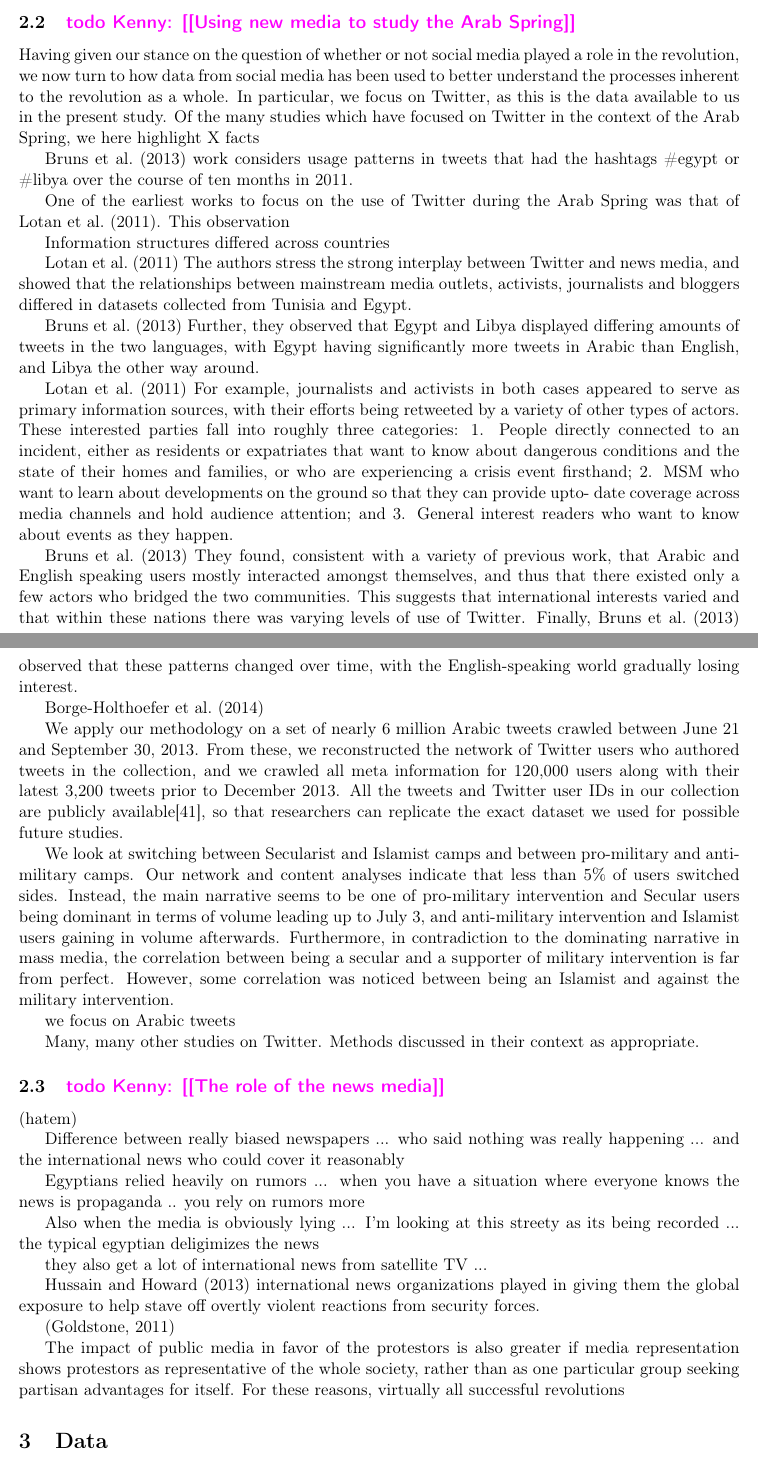
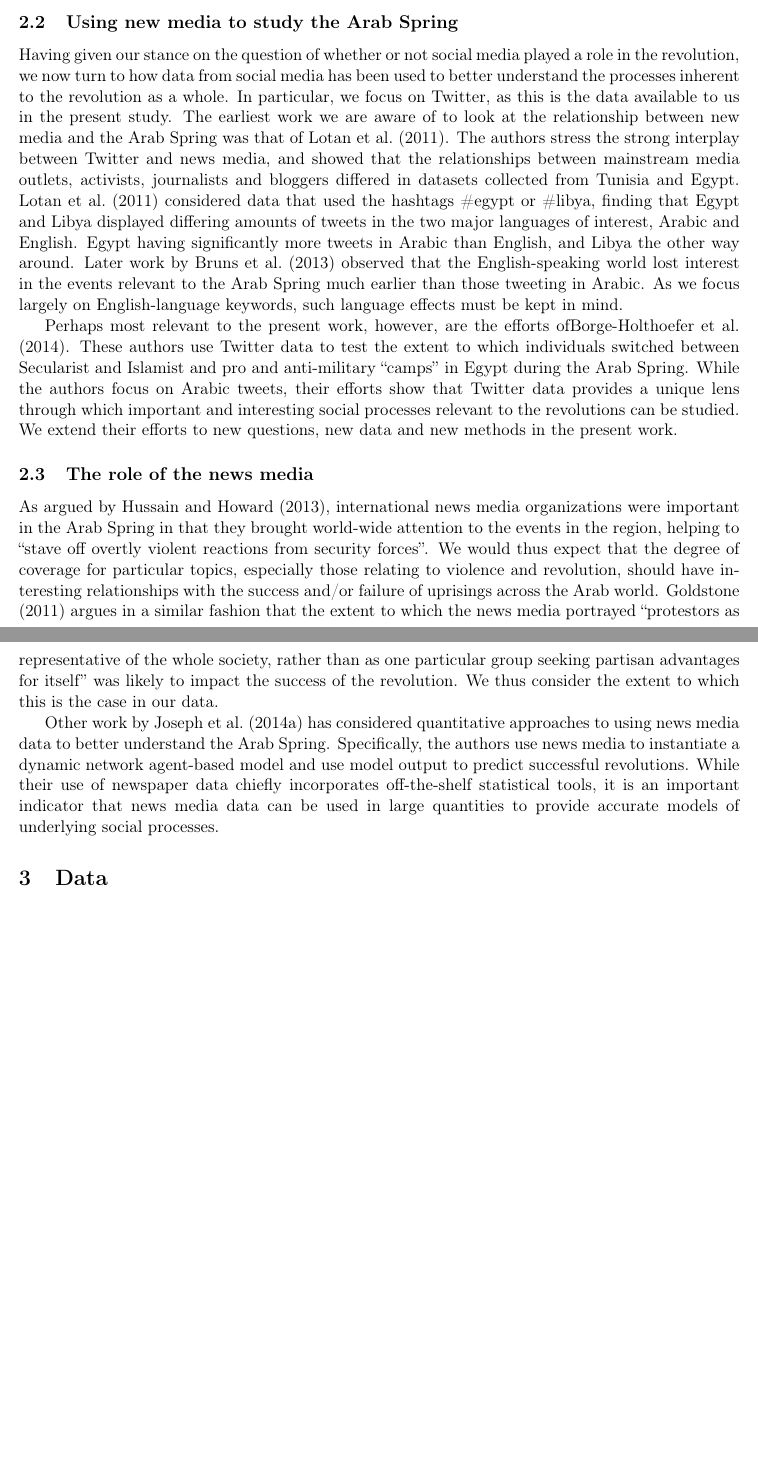
Before and after one commit to kennyjoseph/minerva_relig_paper, a LaTeX paper (arab_spring_paper/arab_spring_paper.tex, which reads arab_spring_paper/related_work.tex): two parts of pages 5 and 6 of 14 before the commit and two parts of pages 5 and 6 of 18 after it, joined at a grey line, cut so that both start at the same text, the shorter picture padded with empty space. Compiled offline with pdfLaTeX; a missing bibliography style is replaced by a similar one.

Commit message:
updated paper

```diff
--- a/arab_spring_paper/related_work.tex
+++ b/arab_spring_paper/related_work.tex
@@ -26,44 +26,30 @@ The development of these unified coalitions across various social groups also pr
 
 Social media, of course, had much the same effect, increasing both the level of information spread and the extent to which individuals felt compelled to participate in protests \cite{tufekci_social_2012,wolfsfeld_social_2013,bellin_reconsidering_2012}. As insinuated above, it is generally agreed upon that social media, and new media more generally, played at least some role in the spread and success of certain revolutions that occurred during the Arab Spring.  There do exist, however, many scholars who feel this effect has been overstated, or that no such effect exists at all. \cite{comunello_will_2012} give an overview of a significant amount of work focusing on the relationship between social media and the Arab Spring.  The authors consider how, across 8 different properties of socail media, technological determinists (people who believed social media played \emph{the} causal factor) and the techno-realists (people who believed social media played \emph{no} causal role) differ on their opinions regarding the effect of social media.  Additionally, \cite{hussain_what_2013} provide a unique analysis of the role that communication infrastructures played in coordination with other effects on the revolutions.
 
-\subsection{\todoKenny{Using new media to study the Arab Spring}}
+\subsection{Using new media to study the Arab Spring}
 
-Having given our stance on the question of whether or not social media played a role in the revolution, we now turn to how data from social media has been used to better understand the processes inherent to the revolution as a whole.  In particular, we focus on Twitter, as this is the data available to us in the present study.  Of the many studies which have focused on Twitter in the context of the Arab Spring, we here highlight X facts
+Having given our stance on the question of whether or not social media played a role in the revolution, we now turn to how data from social media has been used to better understand the processes inherent to the revolution as a whole.  In particular, we focus on Twitter, as this is the data available to us in the present study.  The earliest work we are aware of to look at the relationship between new media and the Arab Spring was that of \cite{lotan_revolutions_2011}. The authors stress the strong interplay between Twitter and news media, and showed that the relationships between mainstream media outlets, activists, journalists and bloggers differed in datasets collected from Tunisia and Egypt. \cite{lotan_revolutions_2011} considered data that used the hashtags \#egypt or \#libya, finding that Egypt and Libya displayed differing amounts of tweets in the two major languages of interest, Arabic and English.  Egypt having significantly more tweets in Arabic than English, and Libya the other way around. Later work by \cite{bruns_arab_2013} observed that the English-speaking world lost interest in the events relevant to the Arab Spring much earlier than those tweeting in Arabic.   As we focus largely on English-language keywords, such language effects must be kept in mind.
 
-\cite{bruns_arab_2013} work considers usage patterns in tweets that had the hashtags \#egypt or \#libya over the course of ten months in 2011.
+Perhaps most relevant to the present work, however, are the efforts of\cite{borge-holthoefer_content_2014}. These authors use Twitter data to test the extent to which individuals switched between Secularist and Islamist and pro and anti-military ``camps'' in Egypt during the Arab Spring.  While the authors focus on Arabic tweets, their efforts show that Twitter data provides a unique lens through which important and interesting social processes relevant to the revolutions can be studied. We extend their efforts to new questions, new data and new methods in the present work.
+%\cite{bruns_arab_2013} work considers usage patterns in tweets that had the hashtags \#egypt or \#libya over the course of ten months in 2011.
 
-One of the earliest works to focus on the use of Twitter during the Arab Spring was that of \cite{lotan_revolutions_2011}. This observation
+%One of the earliest works to focus on the use of Twitter during the Arab Spring was that of \cite{lotan_revolutions_2011}. This observation
 
-Information structures differed across countries
-
-	\cite{lotan_revolutions_2011}
-		 The authors stress the strong interplay between Twitter and news media, and showed that the relationships between mainstream media outlets, activists, journalists and bloggers differed in datasets collected from Tunisia and Egypt.
-
-	\cite{bruns_arab_2013}
-		Further, they observed that Egypt and Libya displayed differing amounts of tweets in the two languages, with Egypt having significantly more tweets in Arabic than English, and Libya the other way around.
-
-\cite{lotan_revolutions_2011}
-For example, journalists and activists in both cases appeared to serve as primary information sources, with their efforts being retweeted by a variety of other types of actors.
-These interested parties fall into roughly three categories:
-1. People directly connected to an incident, either as residents or expatriates that want to
-know about dangerous conditions and the state of their homes and families, or who are
-experiencing a crisis event firsthand;
-2. MSM who want to learn about developments on the ground so that they can provide upto-
-date coverage across media channels and hold audience attention; and
-3. General interest readers who want to know about events as they happen.
-
-\cite{bruns_arab_2013}   They found, consistent with a variety of previous work, that Arabic and English speaking users mostly interacted amongst themselves, and thus that there existed only a few actors who bridged the two communities.    This suggests that international interests varied and that within these nations there was varying levels of use of Twitter.  Finally, \cite{bruns_arab_2013} observed that these patterns changed over time, with the English-speaking world gradually losing interest.
-
-\cite{borge-holthoefer_content_2014}
-
-	We apply our methodology on a set of nearly 6 million Arabic tweets crawled between June 21 and September 30, 2013. From these, we reconstructed the network of Twitter users who authored tweets in the collection, and we crawled all meta information for 120,000 users along with their latest 3,200 tweets prior to December 2013. All the tweets and Twitter user IDs in our collection are publicly available[41], so that researchers can replicate the exact dataset we used for possible future studies.
-
-	We look at switching between Secularist and Islamist camps and between pro-military and anti-military camps. Our network and content analyses indicate that less than 5\% of users switched sides. Instead, the main narrative seems to be one of pro-military intervention and Secular users being dominant in terms of volume leading up to July 3, and anti-military intervention and Islamist users gaining in volume afterwards. Furthermore, in contradiction to the dominating narrative in mass media, the correlation between being a secular and a supporter of military intervention is far from perfect. However, some correlation was noticed between being an Islamist and against the military intervention.
-
-	we focus on Arabic tweets
+%Information structures differed across countries
 
 
-Many, many other studies on Twitter. Methods discussed in their context as appropriate.
+%\cite{lotan_revolutions_2011}
+%For example, journalists and activists in both cases appeared to serve as primary information sources, with their efforts being retweeted by a variety of other types of actors.
+%These interested parties fall into roughly three categories:
+%1. People directly connected to an incident, either as residents or expatriates that want to
+%know about dangerous conditions and the state of their homes and families, or who are
+%experiencing a crisis event firsthand;
+%2. MSM who want to learn about developments on the ground so that they can provide upto-
+%date coverage across media channels and hold audience attention; and
+%3. General interest readers who want to know about events as they happen.
+
+%\cite{bruns_arab_2013}   They found, consistent with a variety of previous work, that Arabic and English speaking users mostly interacted amongst themselves, and thus that there existed only a few actors who bridged the two communities.    This suggests that international interests varied and that within these nations there was varying levels of use of Twitter.  Finally,
+
 
 	%(hatem)
 %		Things that twitter was used for:
@@ -72,26 +58,16 @@ Many, many other studies on Twitter. Methods discussed in their context as appro
 %		    documenting repression... (minority)
 %		Important to note that people in Egypt knew something was going to happen weeks before the 25th ... something in Cairo is gonna happen
 
-\subsection{\todoKenny{The role of the news media}}
+\subsection{The role of the news media}
 
-(hatem)
+As argued by \cite{hussain_what_2013}, international news media organizations were important in the Arab Spring in that they brought world-wide attention to the events in the region, helping to ``stave off overtly violent reactions from security forces''.  We would thus expect that the degree of coverage for particular topics, especially those relating to violence and revolution, should have interesting relationships with the success and/or failure of uprisings across the Arab world.  \cite{goldstone_cross-class_2011} argues in a similar fashion that the extent to which the news media portrayed ``protestors as representative of the whole society, rather than as one particular group seeking partisan advantages for itself'' was likely to impact the success of the revolution.  We thus consider the extent to which this is the case in our data.
 
-Difference between really biased newspapers ... who said nothing was really happening ... and the international news who could cover it reasonably
-
-Egyptians relied heavily on rumors ... when you have a situation where everyone knows the news is propaganda .. you rely on rumors more
-
-    Also when the media is obviously lying ... I'm looking at this streety as its being recorded ... the typical egyptian deligimizes the news
-
-	they also get a lot of international news from satellite TV ...
-
-\cite{hussain_what_2013}
- international news organizations played in giving them the global exposure
-to help stave off overtly violent reactions from security forces.
-
-\citep{goldstone_cross-class_2011}
-
-The impact
-of public media in favor of the protestors is also greater if media representation shows
-protestors as representative of the whole society, rather than as one particular group
-seeking partisan advantages for itself.
-For these reasons, virtually all successful revolutions
+Other work by \cite{joseph_arab_2014} has considered quantitative approaches to using news media data to better understand the Arab Spring.  Specifically, the authors use news media to instantiate a dynamic network agent-based model and use model output to predict successful revolutions.  While their use of newspaper data chiefly incorporates off-the-shelf statistical tools, it is an important indicator that news media data can be used 	in large quantities to provide accurate models of underlying social processes.
+%
+%Difference between really biased newspapers ... who said nothing was really happening ... and the international news who could cover it reasonably
+%
+%Egyptians relied heavily on rumors ... when you have a situation where everyone knows the news is propaganda .. you rely on rumors more
+%
+%    Also when the media is obviously lying ... I'm looking at this streety as its being recorded ... the typical egyptian deligimizes the news
+%
+%	they also get a lot of international news from satellite TV ...
```
Also changed, not shown: arab_spring_paper/case_study.tex (+30 -0 lines), arab_spring_paper/general_results.tex (+57 -1 lines), arab_spring_paper/methodology.tex (+2 -3 lines), arab_spring_paper/arab_spring_paper.pdf, arab_spring_paper/imgs/activity_topics.png (added), arab_spring_paper/imgs/diff_sigma.png (added), arab_spring_paper/imgs/egypt.pdf (added), arab_spring_paper/imgs/egypt.png (added), arab_spring_paper/imgs/iraq.pdf (added), arab_spring_paper/imgs/iraq.png (added), arab_spring_paper/imgs/libya.pdf (added), arab_spring_paper/imgs/libya.png (added), arab_spring_paper/imgs/syria.pdf (added), arab_spring_paper/imgs/syria.png (added).
